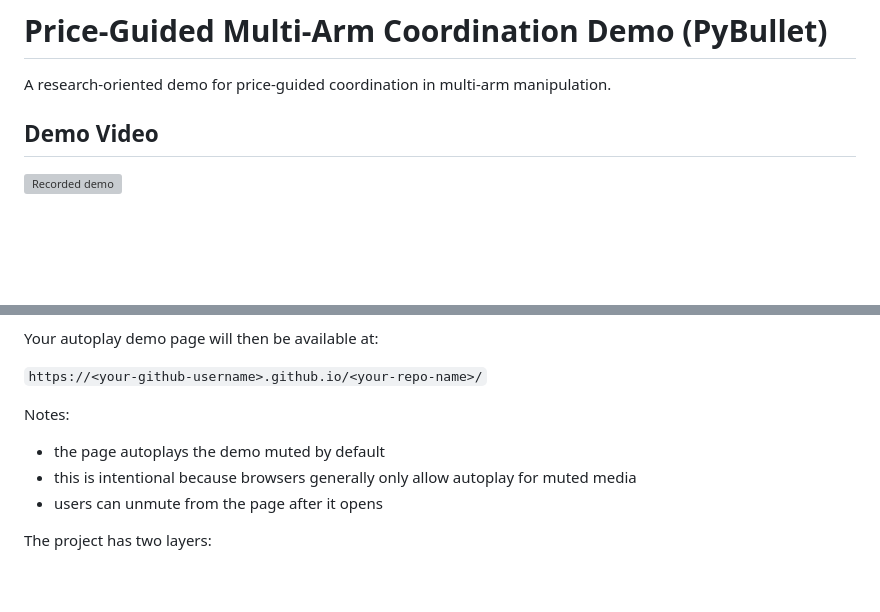
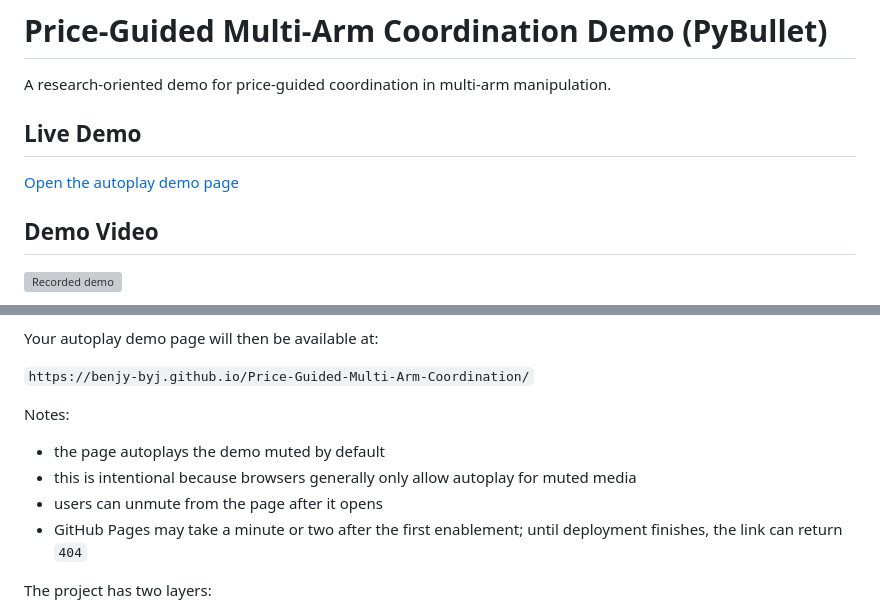
Before and after one commit to Benjy-byj/Price-Guided-Multi-Arm-Coordination, a Markdown page: README.md, 2 parts joined by grey strips. Drawn GitHub-style; blank space fills up the shorter version; grey boxes are pictures that could not be loaded.

```diff
--- a/README.md
+++ b/README.md
@@ -1,6 +1,10 @@
 # Price-Guided Multi-Arm Coordination Demo (PyBullet)
 
 A research-oriented demo for price-guided coordination in multi-arm manipulation.
+
+## Live Demo
+
+[Open the autoplay demo page](https://benjy-byj.github.io/Price-Guided-Multi-Arm-Coordination/)
 
 ## Demo Video
 
@@ -22,13 +26,14 @@ After pushing the repository to GitHub:
 
 Your autoplay demo page will then be available at:
 
-`https://<your-github-username>.github.io/<your-repo-name>/`
+`https://benjy-byj.github.io/Price-Guided-Multi-Arm-Coordination/`
 
 Notes:
 
 - the page autoplays the demo muted by default
 - this is intentional because browsers generally only allow autoplay for muted media
 - users can unmute from the page after it opens
+- GitHub Pages may take a minute or two after the first enablement; until deployment finishes, the link can return `404`
 
 The project has two layers:
 
```
